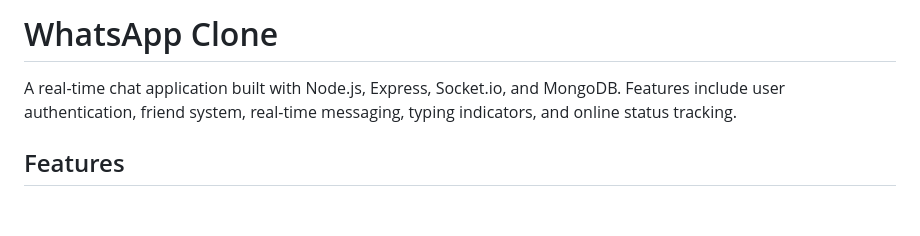
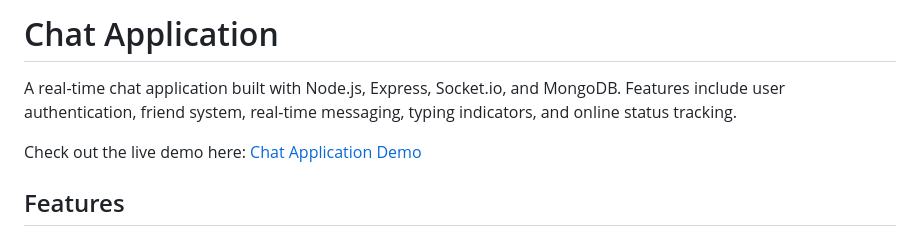
Before and after one commit to shalinipalla005/WebSocket_demo, a Markdown page: README.md, the part around the change. Drawn GitHub-style; blank space fills up the shorter version.

```diff
--- a/README.md
+++ b/README.md
@@ -1,6 +1,9 @@
-# WhatsApp Clone
+# Chat Application
 
 A real-time chat application built with Node.js, Express, Socket.io, and MongoDB. Features include user authentication, friend system, real-time messaging, typing indicators, and online status tracking.
+
+Check out the live demo here: [Chat Application Demo](https://web-socket-frontend-rust.vercel.app/)
+
 
 ## Features
 
```
